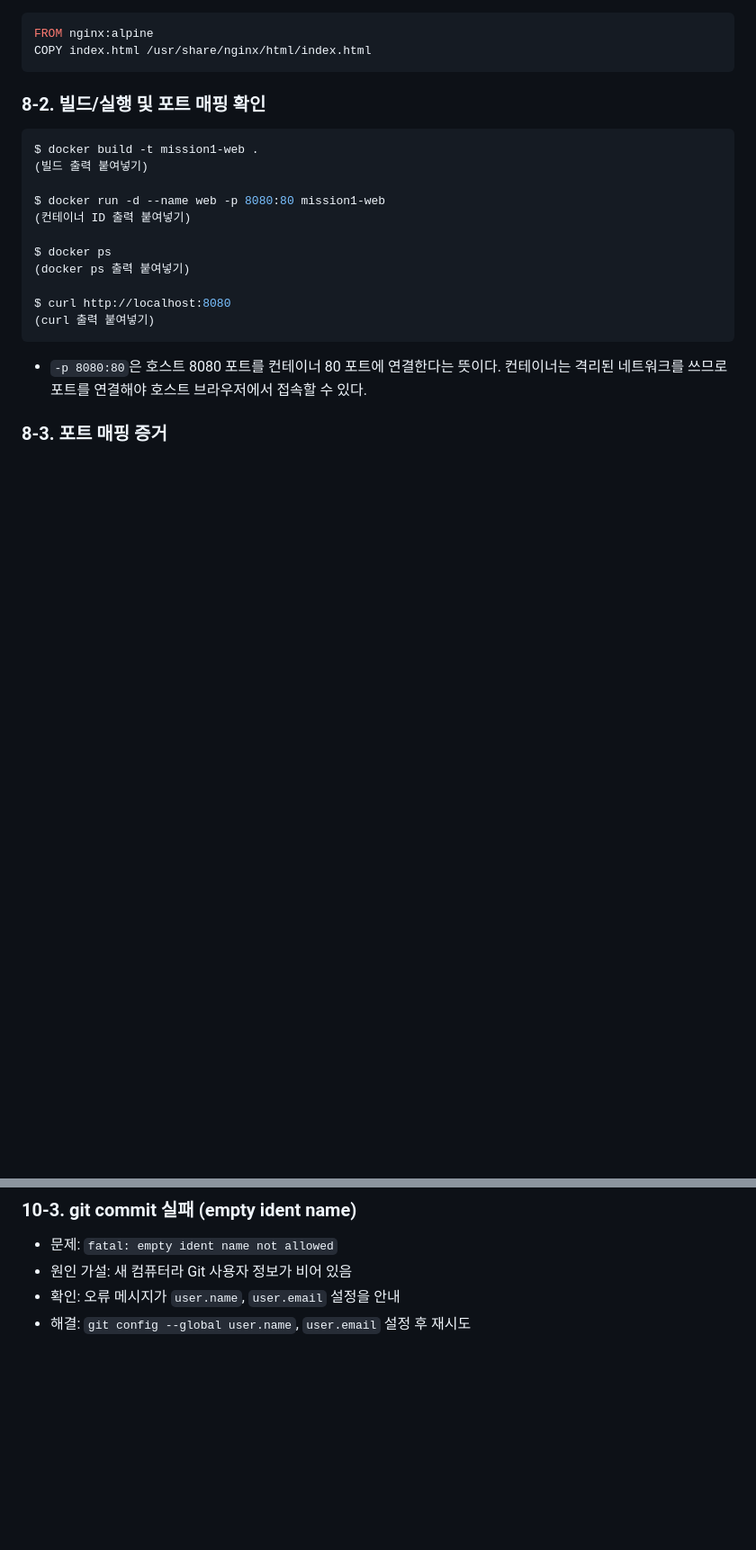
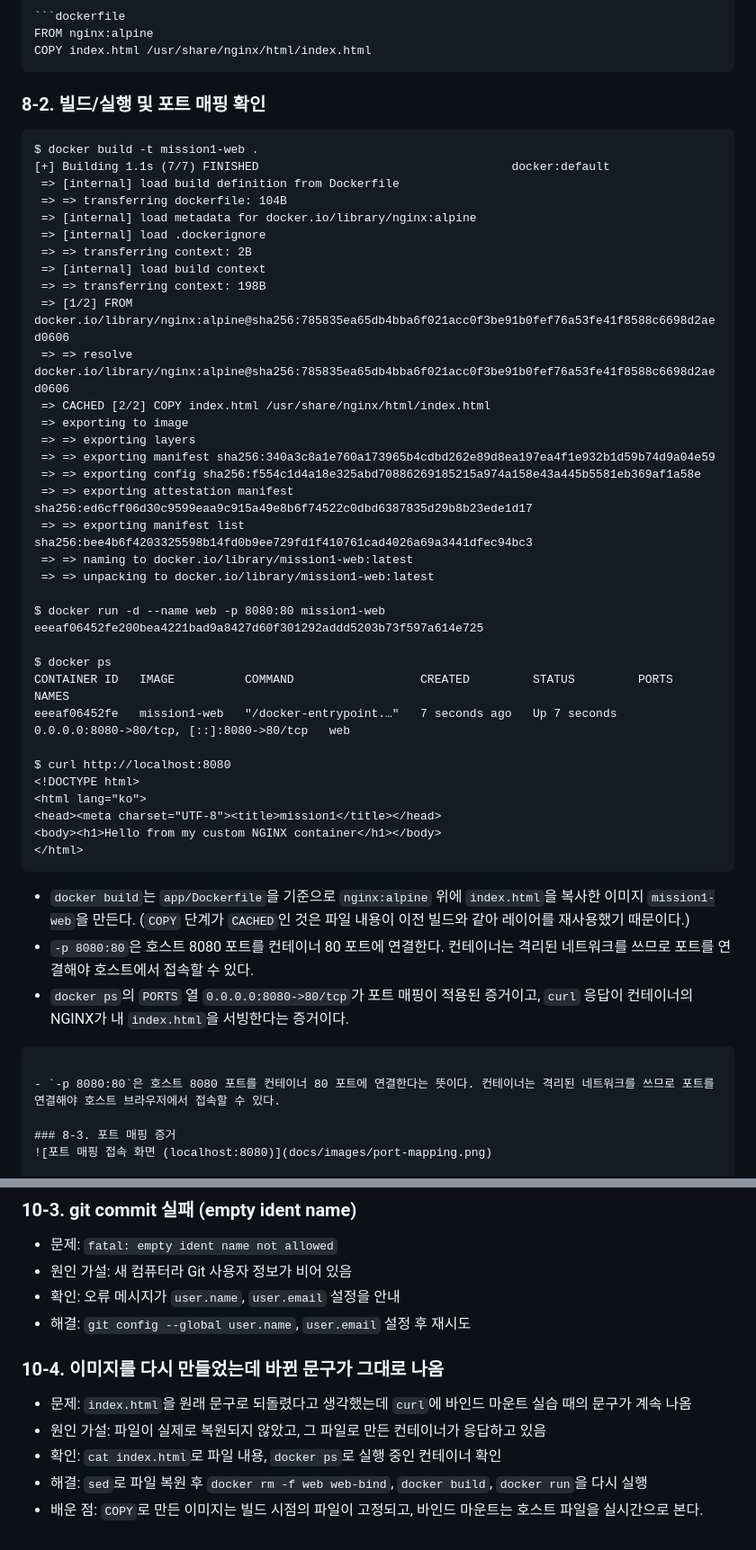
Before and after one commit to kimdudin/mission1, a Markdown page: README.md, 2 parts joined by grey strips. Shown at 90% size. GitHub-like rendering; blank space fills up the shorter version.

````diff
--- a/README.md
+++ b/README.md
@@ -188,18 +219,46 @@ COPY index.html /usr/share/nginx/html/index.html
 
 ### 8-2. 빌드/실행 및 포트 매핑 확인
 
-```bash
+```
 $ docker build -t mission1-web .
-(빌드 출력 붙여넣기)
+[+] Building 1.1s (7/7) FINISHED                                    docker:default
+ => [internal] load build definition from Dockerfile
+ => => transferring dockerfile: 104B
+ => [internal] load metadata for docker.io/library/nginx:alpine
+ => [internal] load .dockerignore
+ => => transferring context: 2B
+ => [internal] load build context
+ => => transferring context: 198B
+ => [1/2] FROM docker.io/library/nginx:alpine@sha256:785835ea65db4bba6f021acc0f3be91b0fef76a53fe41f8588c6698d2aed0606
+ => => resolve docker.io/library/nginx:alpine@sha256:785835ea65db4bba6f021acc0f3be91b0fef76a53fe41f8588c6698d2aed0606
+ => CACHED [2/2] COPY index.html /usr/share/nginx/html/index.html
+ => exporting to image
+ => => exporting layers
+ => => exporting manifest sha256:340a3c8a1e760a173965b4cdbd262e89d8ea197ea4f1e932b1d59b74d9a04e59
+ => => exporting config sha256:f554c1d4a18e325abd70886269185215a974a158e43a445b5581eb369af1a58e
+ => => exporting attestation manifest sha256:ed6cff06d30c9599eaa9c915a49e8b6f74522c0dbd6387835d29b8b23ede1d17
+ => => exporting manifest list sha256:bee4b6f4203325598b14fd0b9ee729fd1f410761cad4026a69a3441dfec94bc3
+ => => naming to docker.io/library/mission1-web:latest
+ => => unpacking to docker.io/library/mission1-web:latest
 
 $ docker run -d --name web -p 8080:80 mission1-web
-(컨테이너 ID 출력 붙여넣기)
+eeeaf06452fe200bea4221bad9a8427d60f301292addd5203b73f597a614e725
 
 $ docker ps
-(docker ps 출력 붙여넣기)
+CONTAINER ID   IMAGE          COMMAND                  CREATED         STATUS         PORTS                                     NAMES
+eeeaf06452fe   mission1-web   "/docker-entrypoint.…"   7 seconds ago   Up 7 seconds   0.0.0.0:8080->80/tcp, [::]:8080->80/tcp   web
 
 $ curl http://localhost:8080
-(curl 출력 붙여넣기)
+<!DOCTYPE html>
+<html lang="ko">
+<head><meta charset="UTF-8"><title>mission1</title></head>
+<body><h1>Hello from my custom NGINX container</h1></body>
+</html>
+```
+
+- `docker build`는 `app/Dockerfile`을 기준으로 `nginx:alpine` 위에 `index.html`을 복사한 이미지 `mission1-web`을 만든다. (`COPY` 단계가 `CACHED`인 것은 파일 내용이 이전 빌드와 같아 레이어를 재사용했기 때문이다.)
+- `-p 8080:80`은 호스트 8080 포트를 컨테이너 80 포트에 연결한다. 컨테이너는 격리된 네트워크를 쓰므로 포트를 연결해야 호스트에서 접속할 수 있다.
+- `docker ps`의 `PORTS` 열 `0.0.0.0:8080->80/tcp`가 포트 매핑이 적용된 증거이고, `curl` 응답이 컨테이너의 NGINX가 내 `index.html`을 서빙한다는 증거이다.
 ```
 
 - `-p 8080:80`은 호스트 8080 포트를 컨테이너 80 포트에 연결한다는 뜻이다. 컨테이너는 격리된 네트워크를 쓰므로 포트를 연결해야 호스트 브라우저에서 접속할 수 있다.
@@ -301,3 +360,10 @@ branch.main.remote=origin
 - 원인 가설: 새 컴퓨터라 Git 사용자 정보가 비어 있음
 - 확인: 오류 메시지가 `user.name`, `user.email` 설정을 안내
 - 해결: `git config --global user.name`, `user.email` 설정 후 재시도
+
+### 10-4. 이미지를 다시 만들었는데 바뀐 문구가 그대로 나옴
+- 문제: `index.html`을 원래 문구로 되돌렸다고 생각했는데 `curl`에 바인드 마운트 실습 때의 문구가 계속 나옴
+- 원인 가설: 파일이 실제로 복원되지 않았고, 그 파일로 만든 컨테이너가 응답하고 있음
+- 확인: `cat index.html`로 파일 내용, `docker ps`로 실행 중인 컨테이너 확인
+- 해결: `sed`로 파일 복원 후 `docker rm -f web web-bind`, `docker build`, `docker run`을 다시 실행
+- 배운 점: `COPY`로 만든 이미지는 빌드 시점의 파일이 고정되고, 바인드 마운트는 호스트 파일을 실시간으로 본다.
````
Also changed, not shown: other parts of README.md (+33 -2 lines).
